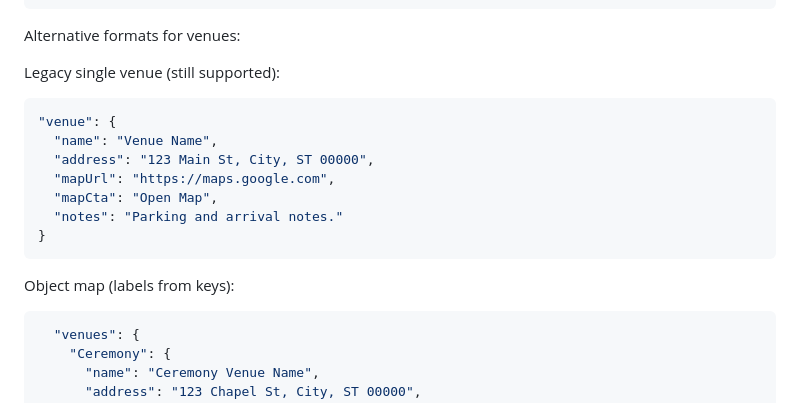
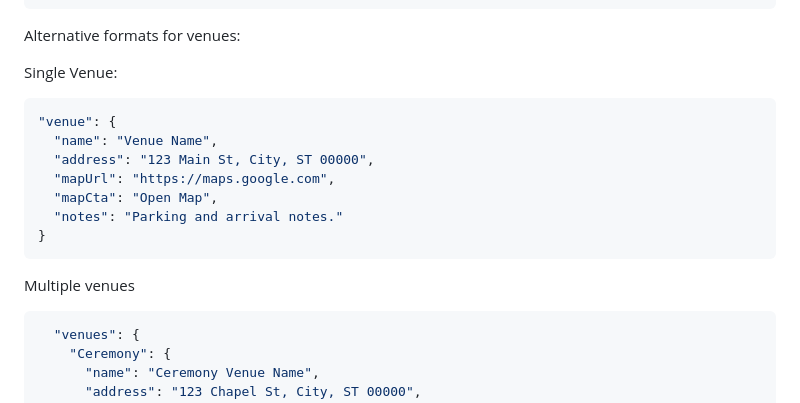
Before and after one commit to jacoknapp/EternalVows, a Markdown page: README.md, the part around the change. GitHub-like rendering.

Commit message:
Fix the venue readme

````diff
--- a/README.md
+++ b/README.md
@@ -113,7 +113,7 @@ Example (default with multiple venues):
 
 Alternative formats for venues:
 
-Legacy single venue (still supported):
+Single Venue:
 
 ```json
 "venue": {
@@ -125,7 +125,7 @@ Legacy single venue (still supported):
 }
 ```
 
-Object map (labels from keys):
+Multiple venues
 
 ```json
   "venues": {
````
